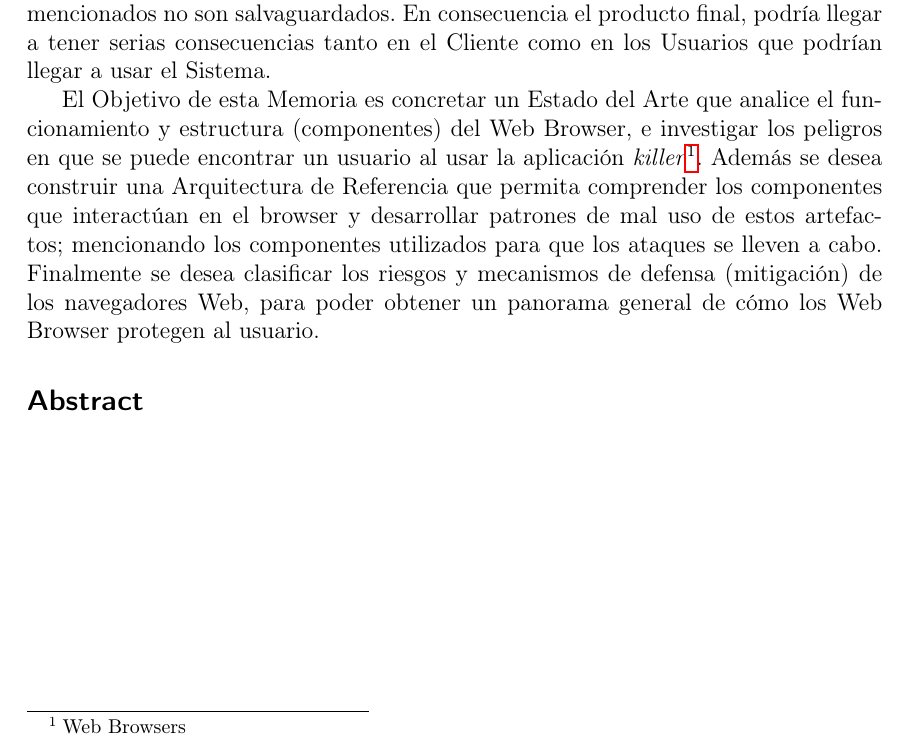
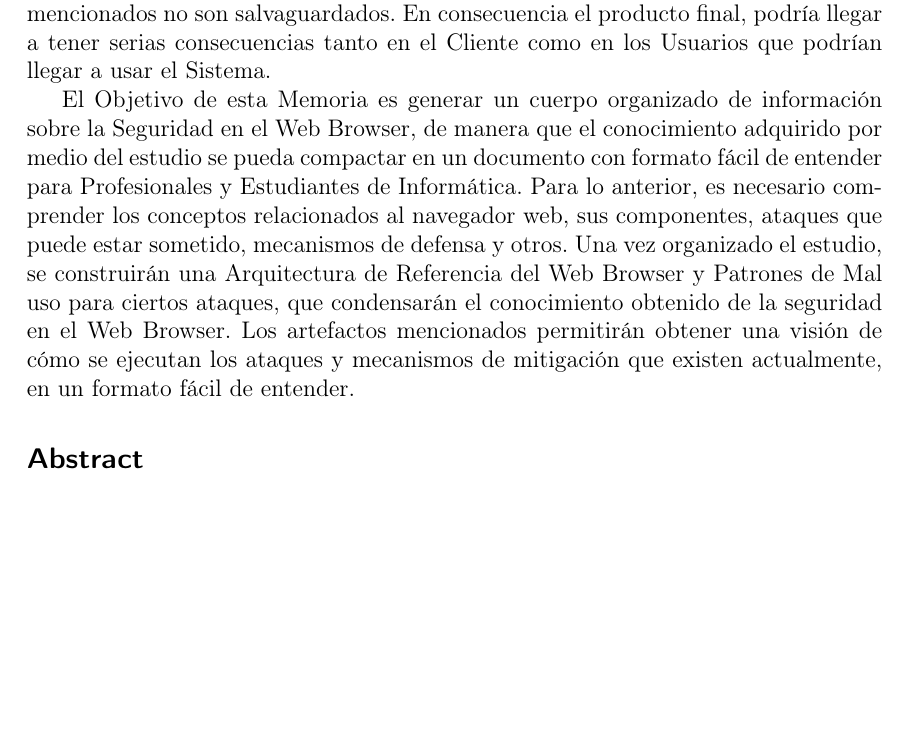
Before and after one commit to pasilvagh/memoria2015-1, a LaTeX document (Paper/main.tex, which reads Paper/chapters/resumen.tex): part of page 3 of 10, cut so that both start at the same text, the shorter picture padded with empty space. Compiled offline with pdfLaTeX.

Commit message:
Objetivos revisados con el profesor y modificados

```diff
--- a/Paper/chapters/resumen.tex
+++ b/Paper/chapters/resumen.tex
@@ -7,7 +7,7 @@ El uso del Internet en la vida cotidiana ya es parte de la mayoría del mundo. P
 
 Junto con éste desarrollo en la forma de interactuar con la Internet, parte de la responsabilidad de que existan la tienen los desarrolladores que crean Software de acuerdo a los requerimientos de sus clientes. Dentro de las necesidades de los clientes, algunos equipos de Desarrollo de Software tienen casi siempre en cuenta ciertos requerimientos no funcionales que permiten conservar ciertos atributos en el Sistema a crear, como: Confidencialidad, Integridad, No Repudio y Disponibilidad. Sin embargo, muchas veces por los costos y poco tiempo que poseen, los atributos mencionados no son salvaguardados. En consecuencia el producto final, podría llegar a tener serias consecuencias tanto en el Cliente como en los Usuarios que podrían llegar a usar el Sistema.
 
-El Objetivo de esta Memoria es concretar un Estado del Arte que analice el funcionamiento y estructura (componentes) del Web Browser, e investigar los peligros en que se puede encontrar un usuario al usar la aplicación \textit{killer}\footnote{Web Browsers}. Además se desea construir una Arquitectura de Referencia que permita comprender los componentes que interactúan en el browser y desarrollar patrones de mal uso de estos artefactos; mencionando los componentes utilizados para que los ataques se lleven a cabo. Finalmente se desea clasificar los riesgos y mecanismos de defensa (mitigación) de los navegadores Web, para poder obtener un panorama general de cómo los Web Browser protegen al usuario.
+El Objetivo de esta Memoria es generar un cuerpo organizado de información sobre la Seguridad en el Web Browser, de manera que el conocimiento adquirido por medio del estudio se pueda compactar en un documento con formato fácil de entender para Profesionales y Estudiantes de Informática. Para lo anterior, es necesario comprender los conceptos relacionados al navegador web, sus componentes, ataques que puede estar sometido, mecanismos de defensa y otros. Una vez organizado el estudio, se construirán una Arquitectura de Referencia del Web Browser y Patrones de Mal uso para ciertos ataques, que condensarán el conocimiento obtenido de la seguridad en el Web Browser. Los artefactos mencionados permitirán obtener una visión de cómo se ejecutan los ataques y mecanismos de mitigación que existen actualmente, en un formato fácil de entender.
 
 
 \section*{Abstract}
```
Also changed, not shown: Paper/main.pdf, 2 other files.
